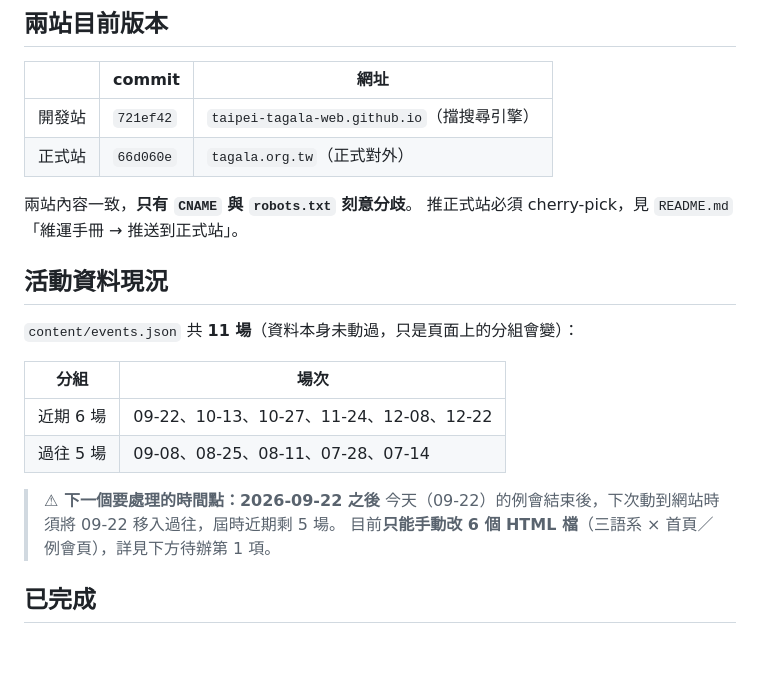
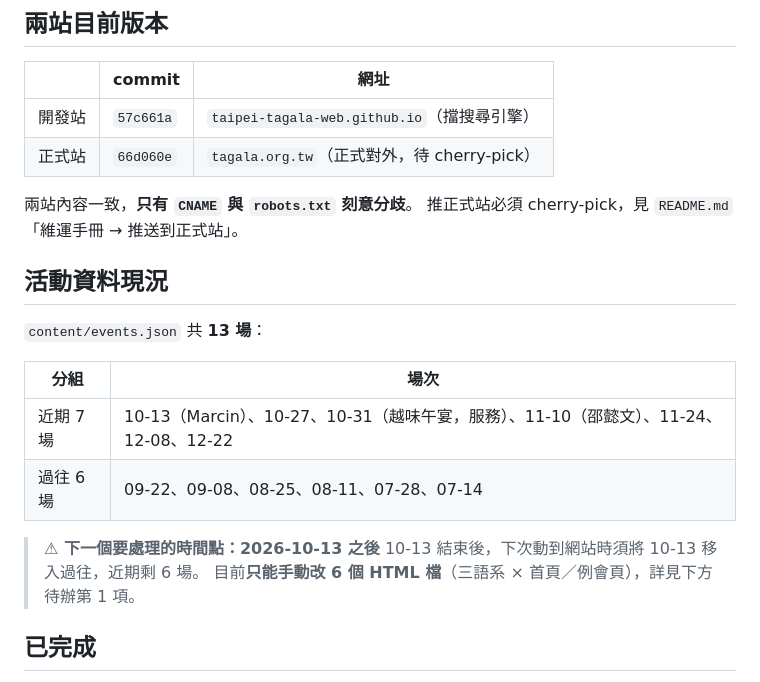
Before and after one commit to Taipei-Tagala-Web/Taipei-Tagala-Web.github.io, a Markdown page: STATUS.md, the part around one of its changes. Rendered like a GitHub page; blank space fills up the shorter version.

Commit message:
更新 STATUS.md：反映 2026-10-04 上稿三場新例會後的現況
Co-Authored-By: Claude Sonnet 4.6 <noreply@anthropic.com>

```diff
--- a/STATUS.md
+++ b/STATUS.md
@@ -8,23 +8,23 @@
 
 | | commit | 網址 |
 |---|---|---|
-| 開發站 | `721ef42` | `taipei-tagala-web.github.io`（擋搜尋引擎） |
-| 正式站 | `66d060e` | `tagala.org.tw`（正式對外） |
+| 開發站 | `57c661a` | `taipei-tagala-web.github.io`（擋搜尋引擎） |
+| 正式站 | `66d060e` | `tagala.org.tw`（正式對外，待 cherry-pick） |
 
 兩站內容一致，**只有 `CNAME` 與 `robots.txt` 刻意分歧**。
 推正式站必須 cherry-pick，見 `README.md`「維運手冊 → 推送到正式站」。
 
 ## 活動資料現況
 
-`content/events.json` 共 **11 場**（資料本身未動過，只是頁面上的分組會變）：
+`content/events.json` 共 **13 場**：
 
 | 分組 | 場次 |
 |---|---|
-| 近期 6 場 | 09-22、10-13、10-27、11-24、12-08、12-22 |
-| 過往 5 場 | 09-08、08-25、08-11、07-28、07-14 |
+| 近期 7 場 | 10-13（Marcin）、10-27、10-31（越味午宴，服務）、11-10（邵懿文）、11-24、12-08、12-22 |
+| 過往 6 場 | 09-22、09-08、08-25、08-11、07-28、07-14 |
 
-> **⚠ 下一個要處理的時間點：2026-09-22 之後**
-> 今天（09-22）的例會結束後，下次動到網站時須將 09-22 移入過往，屆時近期剩 5 場。
+> **⚠ 下一個要處理的時間點：2026-10-13 之後**
+> 10-13 結束後，下次動到網站時須將 10-13 移入過往，近期剩 6 場。
 > 目前**只能手動改 6 個 HTML 檔**（三語系 × 首頁／例會頁），詳見下方待辦第 1 項。
 
 ## 已完成
```
Also changed, not shown: other parts of STATUS.md (+1 -1 lines).
